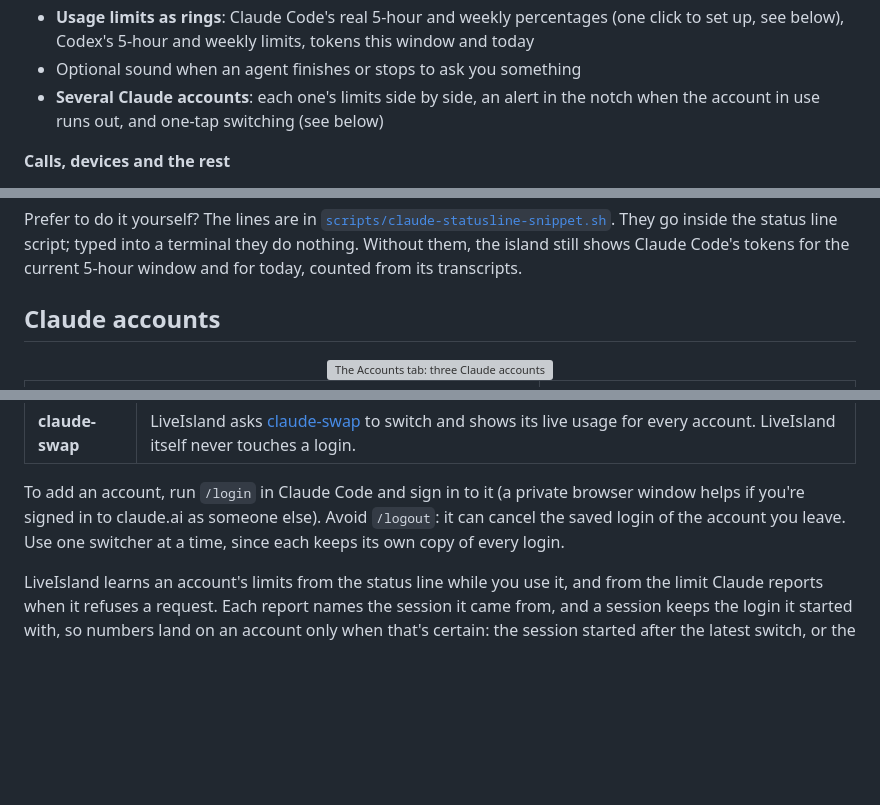
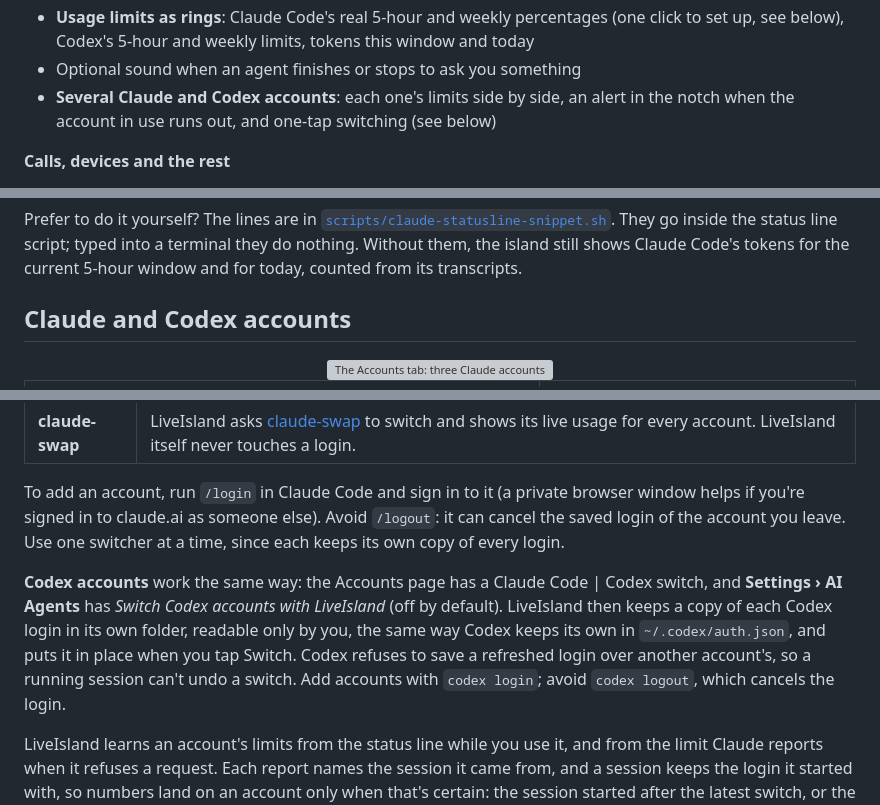
Before and after one commit to charonova/LiveIsland, a Markdown page: README.md, 3 parts joined by grey strips. GitHub-like rendering; blank space fills up the shorter version; grey boxes are pictures that could not be loaded.

Commit message:
docs: explain Codex accounts
Co-Authored-By: Claude Opus 5.5 <noreply@anthropic.com>

```diff
--- a/README.md
+++ b/README.md
@@ -70,7 +70,7 @@
 - Copy the command that resumes a session
 - **Usage limits as rings**: Claude Code's real 5-hour and weekly percentages (one click to set up, see below), Codex's 5-hour and weekly limits, tokens this window and today
 - Optional sound when an agent finishes or stops to ask you something
-- **Several Claude accounts**: each one's limits side by side, an alert in the notch when the account in use runs out, and one-tap switching (see below)
+- **Several Claude and Codex accounts**: each one's limits side by side, an alert in the notch when the account in use runs out, and one-tap switching (see below)
 
 **Calls, devices and the rest**
 - Call timer for FaceTime, Zoom, Teams, Discord, WhatsApp, Slack and more
@@ -91,7 +91,7 @@ Claude Code shares its 5-hour and weekly percentages only with its status line.
 
 Prefer to do it yourself? The lines are in [`scripts/claude-statusline-snippet.sh`](scripts/claude-statusline-snippet.sh). They go inside the status line script; typed into a terminal they do nothing. Without them, the island still shows Claude Code's tokens for the current 5-hour window and for today, counted from its transcripts.
 
-## Claude accounts
+## Claude and Codex accounts
 
 <div align="center">
 <a href="demo/accounts.mp4"><img src="demo/accounts.gif" width="720" alt="The Accounts tab: three Claude accounts with their 5-hour and weekly limits, switching from one to another"></a>
@@ -122,6 +122,8 @@ Choose how switching works in **Settings › AI Agents**:
 
 To add an account, run `/login` in Claude Code and sign in to it (a private browser window helps if you're signed in to claude.ai as someone else). Avoid `/logout`: it can cancel the saved login of the account you leave. Use one switcher at a time, since each keeps its own copy of every login.
 
+**Codex accounts** work the same way: the Accounts page has a Claude Code | Codex switch, and **Settings › AI Agents** has *Switch Codex accounts with LiveIsland* (off by default). LiveIsland then keeps a copy of each Codex login in its own folder, readable only by you, the same way Codex keeps its own in `~/.codex/auth.json`, and puts it in place when you tap Switch. Codex refuses to save a refreshed login over another account's, so a running session can't undo a switch. Add accounts with `codex login`; avoid `codex logout`, which cancels the login.
+
 LiveIsland learns an account's limits from the status line while you use it, and from the limit Claude reports when it refuses a request. Each report names the session it came from, and a session keeps the login it started with, so numbers land on an account only when that's certain: the session started after the latest switch, or the numbers match that account's own reset times. An account you aren't using keeps its last numbers, and a window that has reset counts from zero. (Added the status line lines with an earlier version? Settings › AI Agents offers to update them.)
 
 ## How it works
```
Also changed, not shown: other parts of README.md (+1 -0 lines), AGENTS.md (+3 -3 lines).
